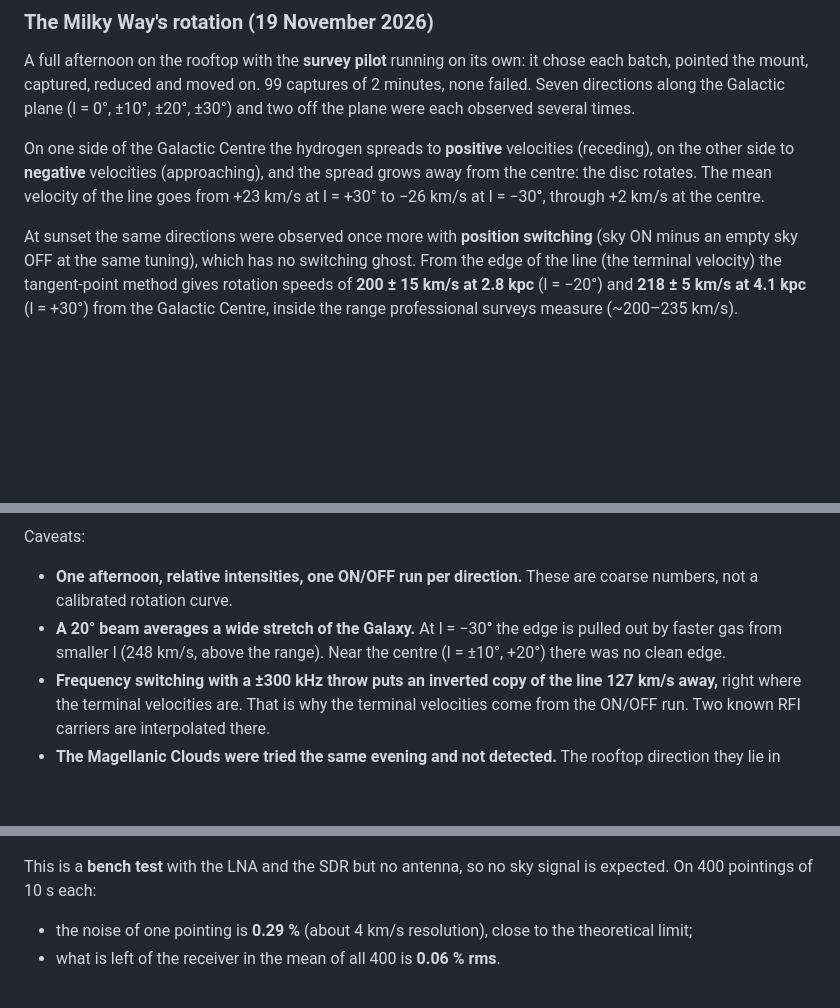
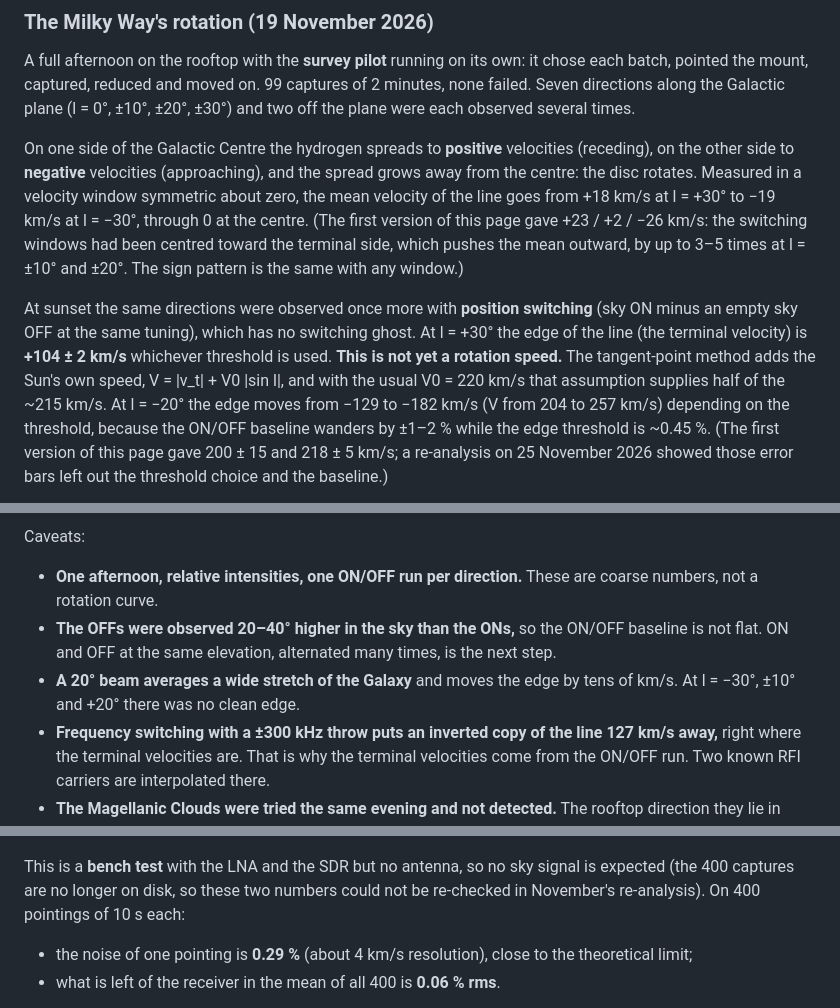
Before and after one commit to almita-radio/almita, a Markdown page: README.md, 3 parts joined by grey strips. Drawn GitHub-style; blank space fills up the shorter version.

```diff
--- a/README.md
+++ b/README.md
@@ -78,12 +78,17 @@ reduced and moved on. 99 captures of 2 minutes, none failed. Seven directions al
 and two off the plane were each observed several times.
 
 On one side of the Galactic Centre the hydrogen spreads to **positive** velocities (receding), on the other side to **negative**
-velocities (approaching), and the spread grows away from the centre: the disc rotates. The mean velocity of the line goes from
-+23 km/s at l = +30° to −26 km/s at l = −30°, through +2 km/s at the centre.
+velocities (approaching), and the spread grows away from the centre: the disc rotates. Measured in a velocity window symmetric
+about zero, the mean velocity of the line goes from +18 km/s at l = +30° to −19 km/s at l = −30°, through 0 at the centre. (The
+first version of this page gave +23 / +2 / −26 km/s: the switching windows had been centred toward the terminal side, which
+pushes the mean outward, by up to 3–5 times at l = ±10° and ±20°. The sign pattern is the same with any window.)
 
 At sunset the same directions were observed once more with **position switching** (sky ON minus an empty sky OFF at the same
-tuning), which has no switching ghost. From the edge of the line (the terminal velocity) the tangent-point method gives
-rotation speeds of **200 ± 15 km/s at 2.8 kpc** (l = −20°) and **218 ± 5 km/s at 4.1 kpc** (l = +30°) from the Galactic Centre,
-inside the range professional surveys measure (~200–235 km/s).
+tuning), which has no switching ghost. At l = +30° the edge of the line (the terminal velocity) is **+104 ± 2 km/s** whichever
+threshold is used. **This is not yet a rotation speed.** The tangent-point method adds the Sun's own speed, V = |v_t| + V0 |sin l|,
+and with the usual V0 = 220 km/s that assumption supplies half of the ~215 km/s. At l = −20° the edge moves from −129 to −182 km/s
+(V from 204 to 257 km/s) depending on the threshold, because the ON/OFF baseline wanders by ±1–2 % while the edge threshold is
+~0.45 %. (The first version of this page gave 200 ± 15 and 218 ± 5 km/s; a re-analysis on 25 November 2026 showed those error
+bars left out the threshold choice and the baseline.)
 
 <p align="center">
@@ -91,9 +96,11 @@ inside the range professional surveys measure (~200–235 km/s).
 </p>
 
 Caveats:
-- **One afternoon, relative intensities, one ON/OFF run per direction.** These are coarse numbers, not a calibrated rotation curve.
-- **A 20° beam averages a wide stretch of the Galaxy.** At l = −30° the edge is pulled out by faster gas from smaller l (248 km/s,
-  above the range). Near the centre (l = ±10°, +20°) there was no clean edge.
+- **One afternoon, relative intensities, one ON/OFF run per direction.** These are coarse numbers, not a rotation curve.
+- **The OFFs were observed 20–40° higher in the sky than the ONs,** so the ON/OFF baseline is not flat. ON and OFF at the same
+  elevation, alternated many times, is the next step.
+- **A 20° beam averages a wide stretch of the Galaxy** and moves the edge by tens of km/s. At l = −30°, ±10° and +20° there was no
+  clean edge.
 - **Frequency switching with a ±300 kHz throw puts an inverted copy of the line 127 km/s away,** right where the terminal velocities
   are. That is why the terminal velocities come from the ON/OFF run. Two known RFI carriers are interpolated there.
 - **The Magellanic Clouds were tried the same evening and not detected.** The rooftop direction they lie in shows about +50 % more
@@ -154,7 +167,8 @@ the line are folded back together.
   <img src="docs/site/results/frequency_switching_bench.png" alt="Bench test: receiver band shape of ±14.6 % (top) versus 0.29 % noise in one 10 s switched pointing and 0.06 % residual in the mean of 400" width="80%">
 </p>
 
-This is a **bench test** with the LNA and the SDR but no antenna, so no sky signal is expected. On 400 pointings of 10 s each:
+This is a **bench test** with the LNA and the SDR but no antenna, so no sky signal is expected (the 400 captures are no longer
+on disk, so these two numbers could not be re-checked in November's re-analysis). On 400 pointings of 10 s each:
 - the noise of one pointing is **0.29 %** (about 4 km/s resolution), close to the theoretical limit;
 - what is left of the receiver in the mean of all 400 is **0.06 % rms**.
 
```
Also changed, not shown: other parts of README.md (+19 -13 lines), docs/site/results/hi_detection_20261105.png, docs/site/results/hi_frequency_switched_20261112.png, docs/site/results/rotation_20261119.png, 1 other file.
